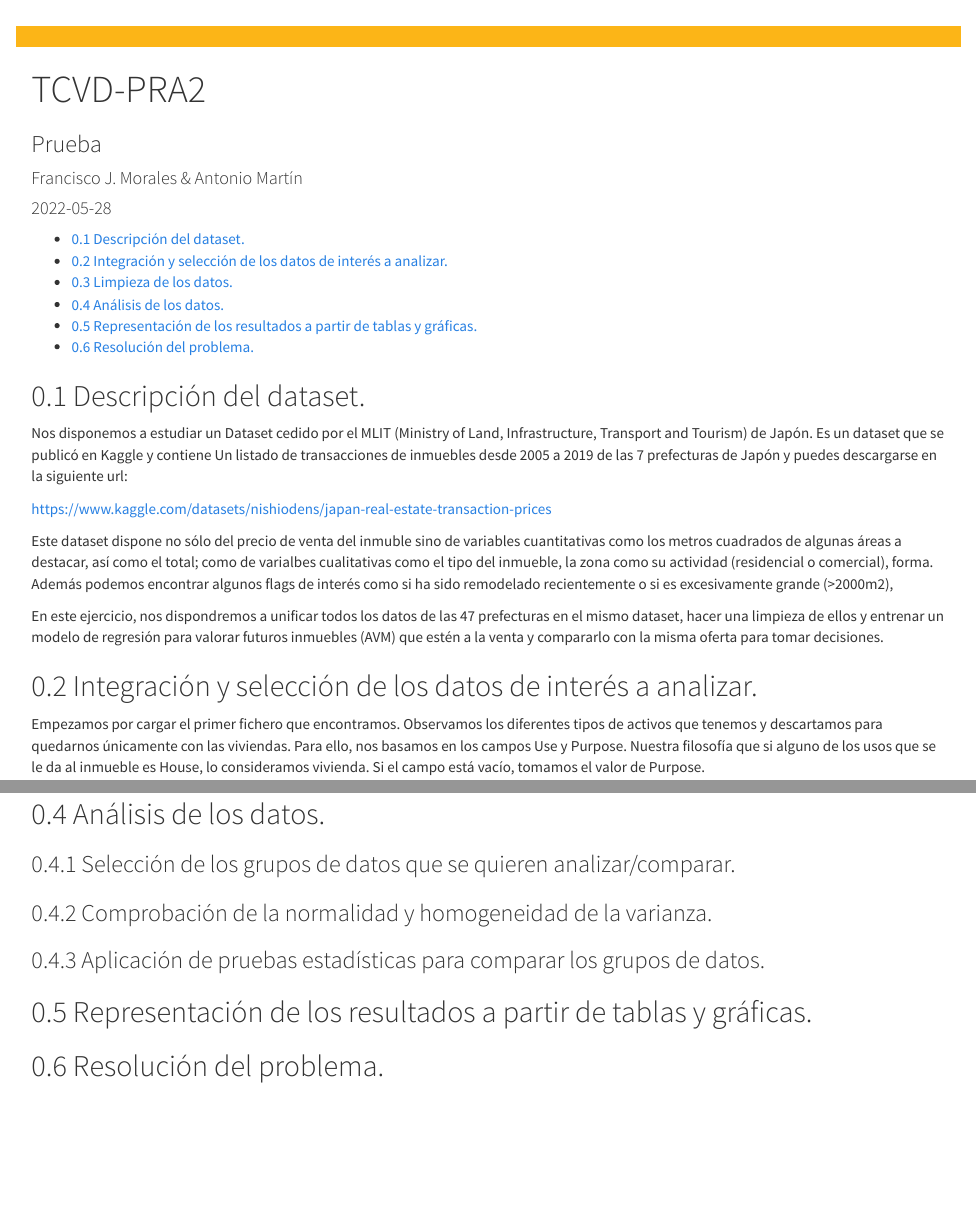
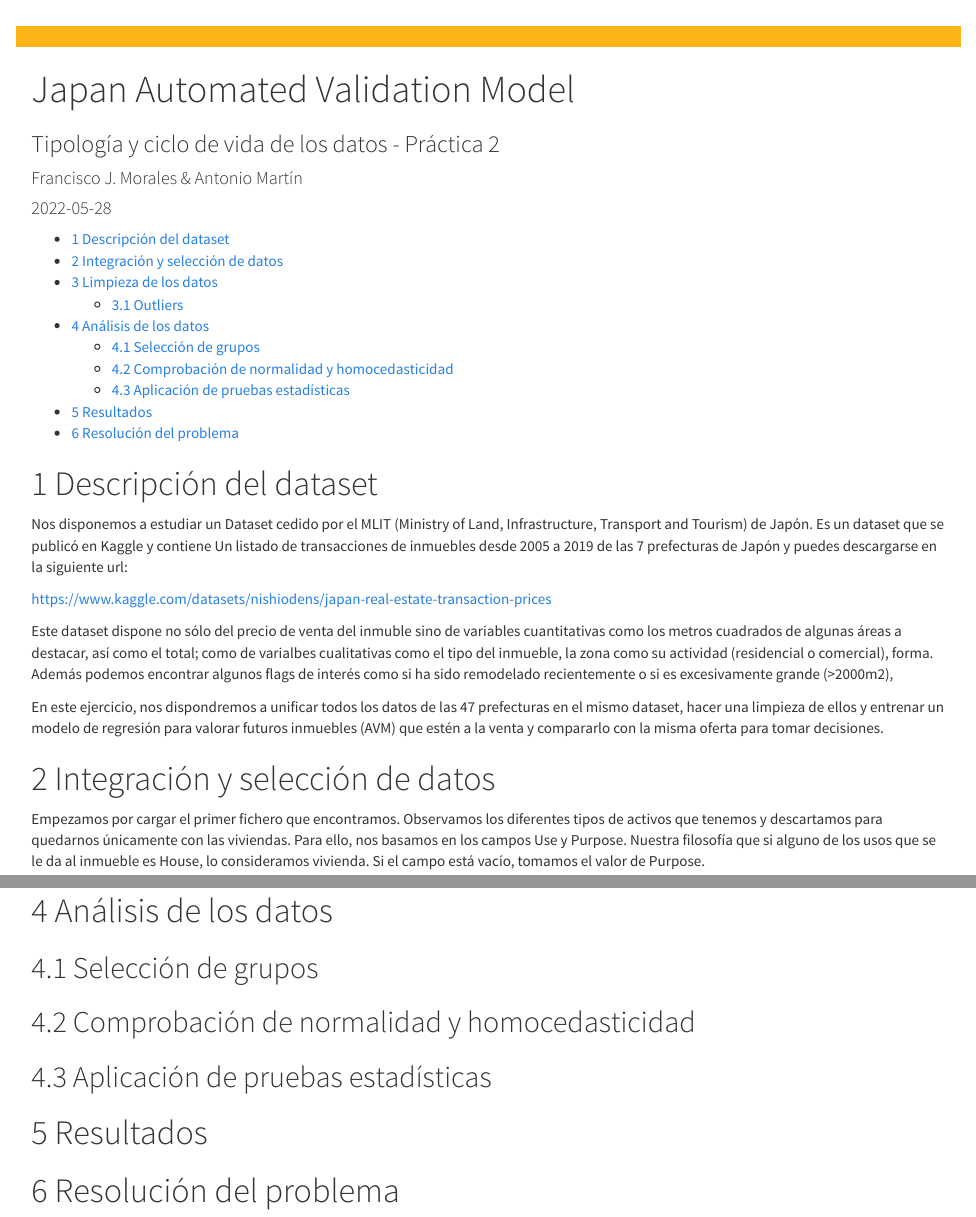
Before and after one commit to uoctcvd-martin-morales/tcvd_practica2_, an R Markdown document (TCVD-PRA2.Rmd): the page in a window 1100 px wide, from 100 px down, and a second part further down, joined at a grey line. Rendered offline with R 4.5, knitr and Pandoc, with nearby package versions; some code elsewhere in the file could not run offline.

Commit message:
Cambios en el formato del pdf y cabecera del HMTL

````diff
--- a/TCVD-PRA2.Rmd
+++ b/TCVD-PRA2.Rmd
@@ -1,11 +1,16 @@
 ---
-title: "TCVD-PRA2"
-subtitle: "Prueba"
+title: "Japan Automated Validation Model"
+subtitle: "Tipología y ciclo de vida de los datos - Práctica 2"
 author: "Francisco J. Morales & Antonio Martín"
 date: "`r Sys.Date()`"
 classoption: a4paper
 documentclass: book
 always_allow_html: true
+urlcolor: blue #black
+linkcolor: blue #black
+link-citations: yes
+fontsize: 12pt # 10pt,11pt
+geometry: margin = 2.5cm #1.2in
 output:
   html_document:
     highlight: default
@@ -32,7 +37,7 @@ library(RColorBrewer)
 library(corrgram)
 ```
 
-## Descripción del dataset.
+# Descripción del dataset
 
 Nos disponemos a estudiar un Dataset cedido por el MLIT (Ministry of Land, Infrastructure, Transport and Tourism) de Japón. Es un dataset que se publicó en Kaggle y contiene Un listado de transacciones de inmuebles desde 2005 a 2019 de las 7 prefecturas de Japón y puedes descargarse en la siguiente url:
 
@@ -42,7 +47,7 @@ Este dataset dispone no sólo del precio de venta del inmuble sino de variables
 
 En este ejercicio, nos dispondremos a unificar todos los datos de las 47 prefecturas en el mismo dataset, hacer una limpieza de ellos y entrenar un modelo de regresión para valorar futuros inmuebles (AVM) que estén a la venta y compararlo con la misma oferta para tomar decisiones.
 
-## Integración y selección de los datos de interés a analizar.
+# Integración y selección de datos
 
 Empezamos por cargar el primer fichero que encontramos. Observamos los diferentes tipos de activos que tenemos y descartamos para quedarnos únicamente con las viviendas. Para ello, nos basamos en los campos Use y Purpose. Nuestra filosofía que si alguno de los usos que se le da al inmueble es House, lo consideramos vivienda. Si el campo está vacío, tomamos el valor de Purpose.
 
@@ -164,14 +169,14 @@ df_japan<- df_japan[-idx_out_,]
 
 ```
 
-## Análisis de los datos.
+# Análisis de los datos
 
-### Selección de los grupos de datos que se quieren analizar/comparar.
+## Selección de grupos
 
-### Comprobación de la normalidad y homogeneidad de la varianza.
+## Comprobación de normalidad y homocedasticidad
 
-### Aplicación de pruebas estadísticas para comparar los grupos de datos.
+## Aplicación de pruebas estadísticas
 
-## Representación de los resultados a partir de tablas y gráficas.
+# Resultados
 
-## Resolución del problema.
+# Resolución del problema
````
Also changed, not shown: Header.html, TCVD-PRA2.pdf, TCVD-PRA2.Rmd (4 more changed lines), 2 other files.
